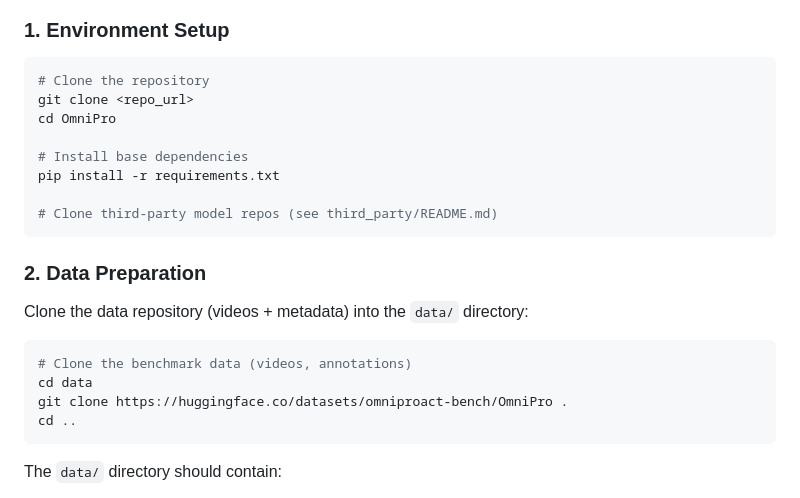
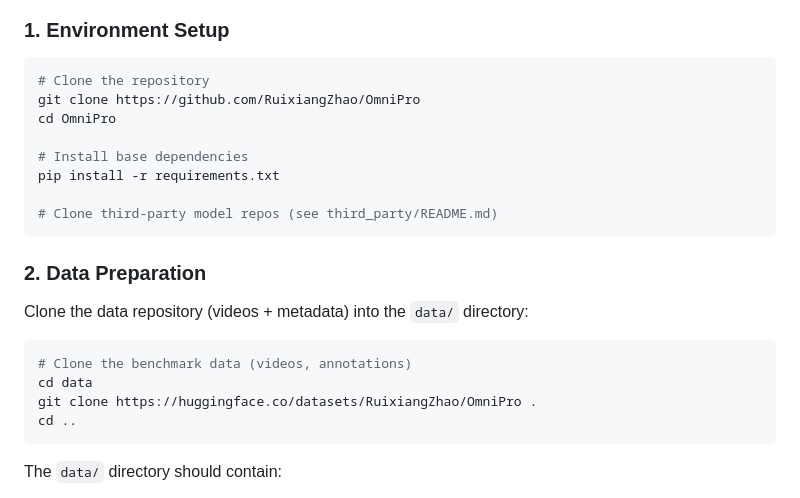
Before and after one commit to RuixiangZhao/OmniPro, a Markdown page: README.md, the part around one of its changes. GitHub-like rendering.

````diff
--- a/README.md
+++ b/README.md
@@ -87,7 +87,7 @@ OmniPro/
 
 ```bash
 # Clone the repository
-git clone <repo_url>
+git clone https://github.com/RuixiangZhao/OmniPro
 cd OmniPro
 
 # Install base dependencies
@@ -103,7 +103,7 @@ Clone the data repository (videos + metadata) into the `data/` directory:
 ```bash
 # Clone the benchmark data (videos, annotations)
 cd data
-git clone https://huggingface.co/datasets/omniproact-bench/OmniPro .
+git clone https://huggingface.co/datasets/RuixiangZhao/OmniPro .
 cd ..
 ```
 
````
Also changed, not shown: other parts of README.md (+1 -1 lines).
